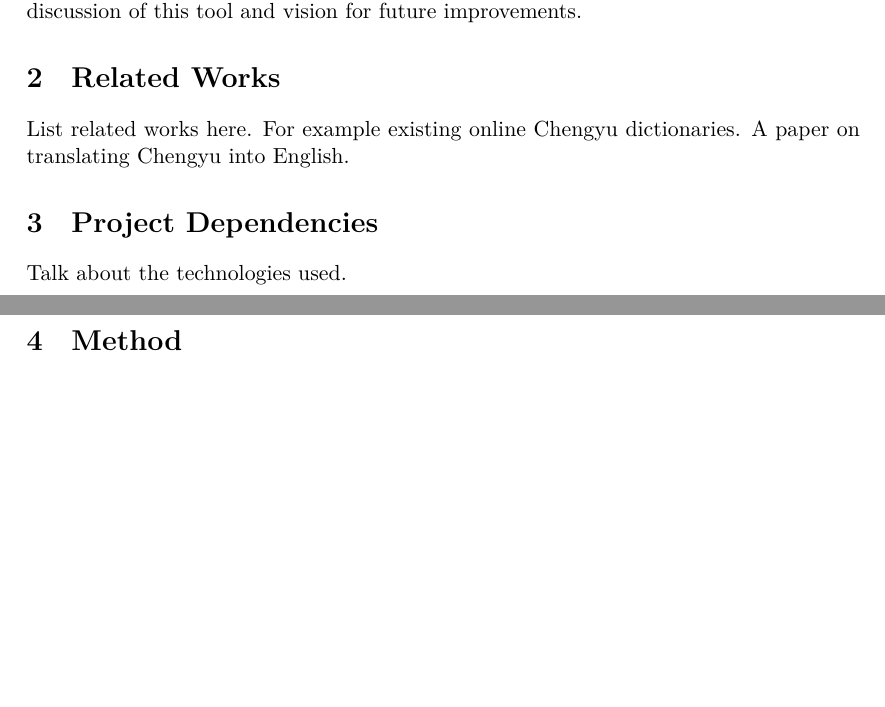
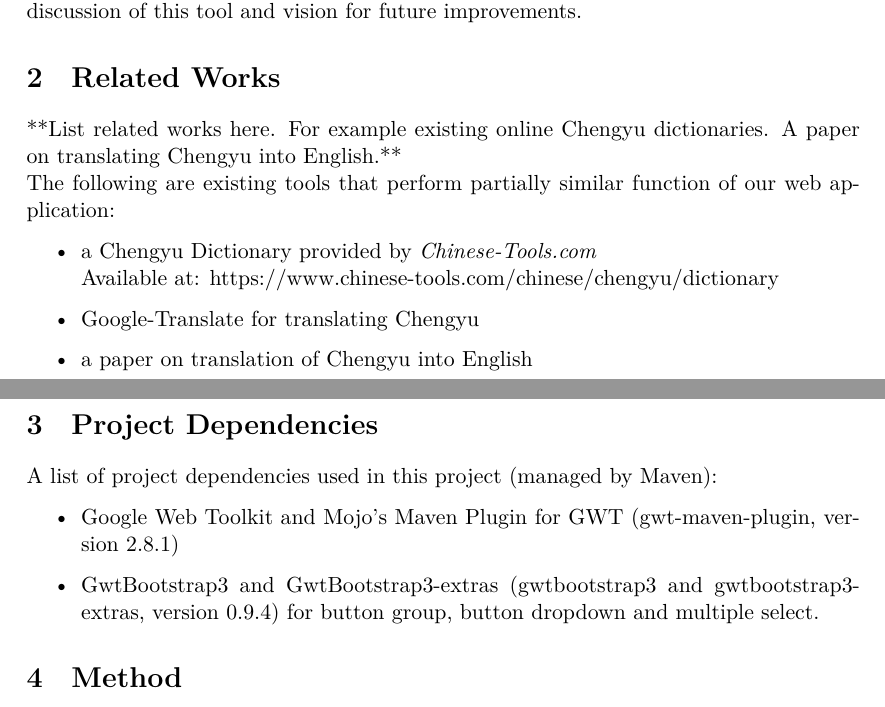
Before and after one commit to MegamindHenry/chengyu-dictionary, a LaTeX document (Chengyu-Dict Project Documentation.tex): two parts of pages 1 and 2 of 3, joined at a grey line, cut so that both start at the same text, the shorter picture padded with empty space. Compiled offline with XeLaTeX.

Commit message:
Project Dependencies and related works draft

```diff
--- a/Chengyu-Dict Project Documentation.tex
+++ b/Chengyu-Dict Project Documentation.tex
@@ -23,10 +23,21 @@
 Section 2 talks about the existing tools and a paper on translating Chengyu into English. Section 3 lists the project dependencies. Section 4 is about data processing, including preprocessing the corpora, translation difficulties and other lexicographic decisions made. Section 5 deals with the search mechanism with technical details. Then, in section 6, we present the user interface. Section 7 recorded the division of labor and section 8 is our discussion of this tool and vision for future improvements.
 
 \section{Related Works}
-\indent List related works here. For example existing online Chengyu dictionaries. A paper on translating Chengyu into English.
+\indent **List related works here. For example existing online Chengyu dictionaries. A paper on translating Chengyu into English.**\\
+The following are existing tools that perform partially similar function of our web application:
+\begin{itemize}
+\item a Chengyu Dictionary provided by \textit{Chinese-Tools.com}\\
+Available at: https://www.chinese-tools.com/chinese/chengyu/dictionary
+\item Google-Translate for translating Chengyu
+\item a paper on translation of Chengyu into English
+\end{itemize}
 
 \section{Project Dependencies}
-\indent Talk about the technologies used.
+A list of project dependencies used in this project (managed by Maven):
+\begin{itemize}
+\item Google Web Toolkit and Mojo's Maven Plugin for GWT  (gwt-maven-plugin, version 2.8.1)
+\item GwtBootstrap3 and GwtBootstrap3-extras (gwtbootstrap3 and gwtbootstrap3-extras, version 0.9.4) for button group, button dropdown and multiple select.
+\end{itemize}
 
 \section{Method}
 \subsection{Pre-processing Steps}
```
